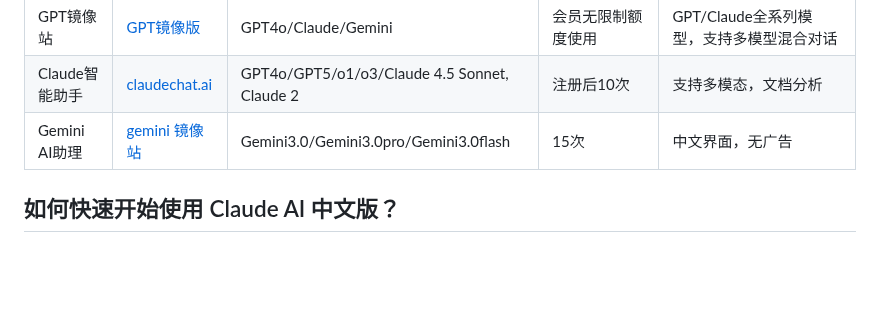
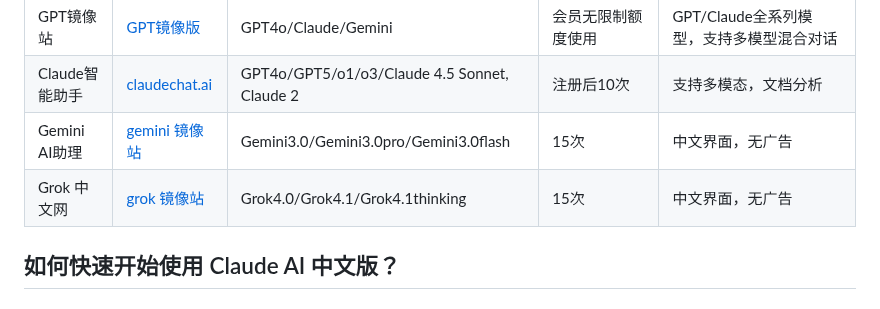
Before and after one commit to SericWong/claude, a Markdown page: README.md, the part around the change. Drawn GitHub-style; blank space fills up the shorter version.

```diff
--- a/README.md
+++ b/README.md
@@ -11,6 +11,7 @@
 | GPT镜像站 | [GPT镜像版](https://www.chatgpt-mirrors.com/chatgpt) | GPT4o/Claude/Gemini |会员无限制额度使用 |GPT/Claude全系列模型，支持多模型混合对话  |
 | Claude智能助手 | [claudechat.ai](https://www.claude-site.com/claude/) | GPT4o/GPT5/o1/o3/Claude 4.5 Sonnet, Claude 2 | 注册后10次 | 支持多模态，文档分析 |
 |  Gemini AI助理 | [gemini 镜像站](https://www.gemini-tool.com/) | Gemini3.0/Gemini3.0pro/Gemini3.0flash | 15次 | 中文界面，无广告 |
+|  Grok 中文网 | [grok 镜像站](https://www.grok-tool.com/) | Grok4.0/Grok4.1/Grok4.1thinking | 15次 | 中文界面，无广告 |
 
 ## 如何快速开始使用 Claude AI 中文版？
 
```
